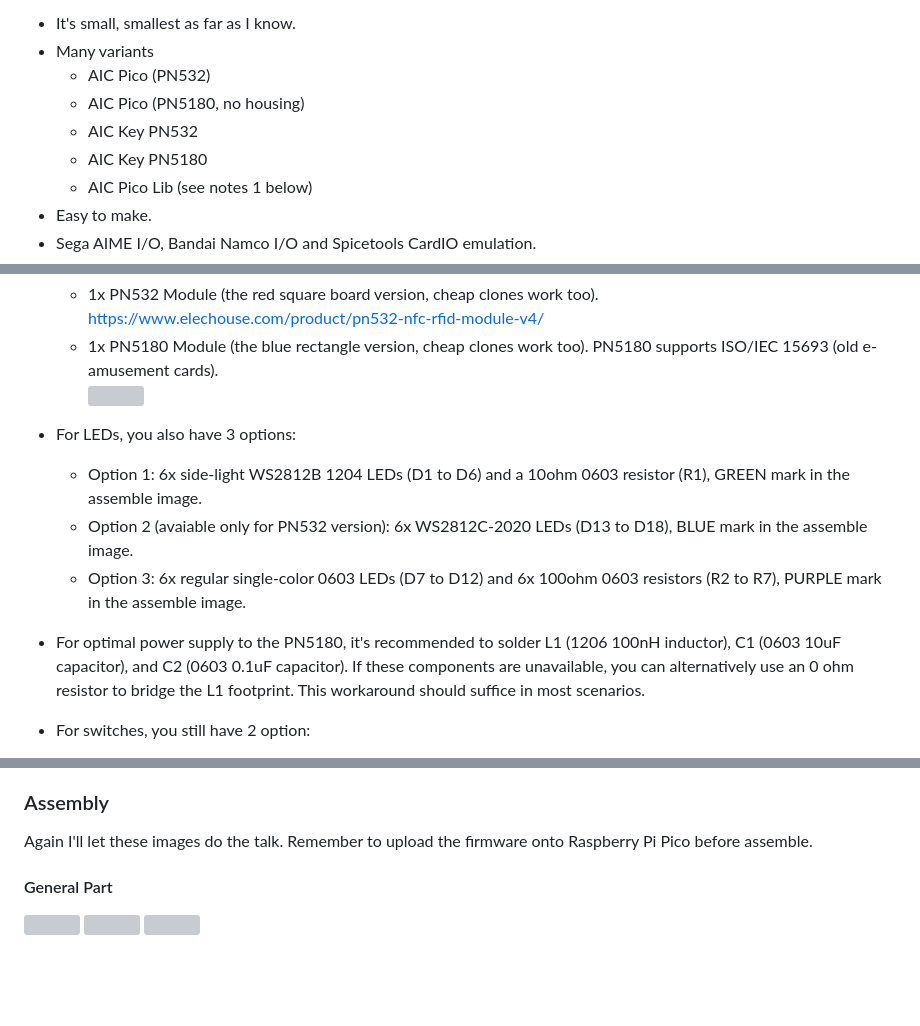
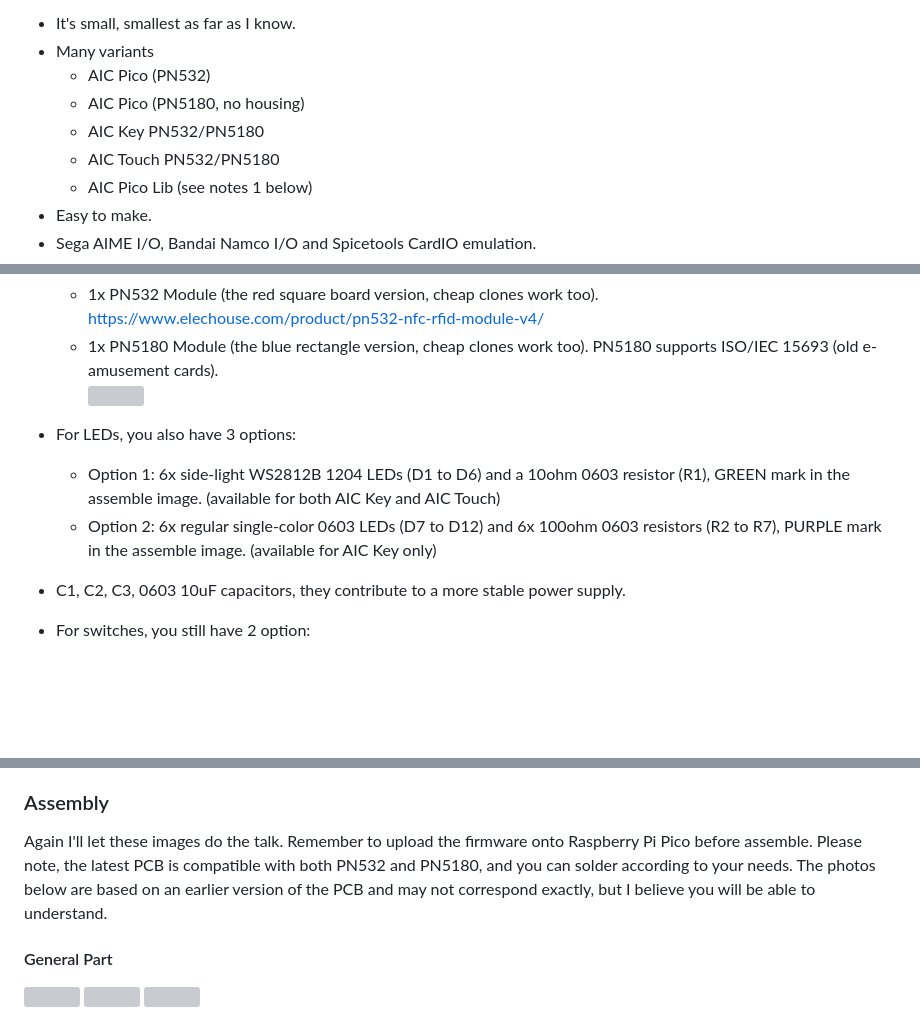
Before and after one commit to whowechina/aic_pico, a Markdown page: README.md, 3 parts joined by grey strips. GitHub-like rendering; blank space fills up the shorter version; grey boxes are pictures that could not be loaded.

```diff
--- a/README.md
+++ b/README.md
@@ -10,8 +10,8 @@
 * Many variants
   * AIC Pico (PN532)
   * AIC Pico (PN5180, no housing)
-  * AIC Key PN532
-  * AIC Key PN5180
+  * AIC Key PN532/PN5180
+  * AIC Touch PN532/PN5180
   * AIC Pico Lib (see notes 1 below)
 * Easy to make.
 * Sega AIME I/O, Bandai Namco I/O and Spicetools CardIO emulation.
@@ -132,11 +132,10 @@ AIC Key is a variation of the AIC Pico - a keypad is integrated. Much more diffi
     <img src="doc/pn5180.jpg" width="50%">
 
 * For LEDs, you also have 3 options:
-  * Option 1: 6x side-light WS2812B 1204 LEDs (D1 to D6) and a 10ohm 0603 resistor (R1), GREEN mark in the assemble image.
-  * Option 2 (avaiable only for PN532 version): 6x WS2812C-2020 LEDs (D13 to D18), BLUE mark in the assemble image.
-  * Option 3: 6x regular single-color 0603 LEDs (D7 to D12) and 6x 100ohm 0603 resistors (R2 to R7), PURPLE mark in the assemble image.
+  * Option 1: 6x side-light WS2812B 1204 LEDs (D1 to D6) and a 10ohm 0603 resistor (R1), GREEN mark in the assemble image. (available for both AIC Key and AIC Touch)
+  * Option 2: 6x regular single-color 0603 LEDs (D7 to D12) and 6x 100ohm 0603 resistors (R2 to R7), PURPLE mark in the assemble image. (available for AIC Key only)
 
-* For optimal power supply to the PN5180, it's recommended to solder L1 (1206 100nH inductor), C1 (0603 10uF capacitor), and C2 (0603 0.1uF capacitor). If these components are unavailable, you can alternatively use an 0 ohm resistor to bridge the L1 footprint. This workaround should suffice in most scenarios.
+* C1, C2, C3, 0603 10uF capacitors, they contribute to a more stable power supply.
 
 * For switches, you still have 2 option:
   * Option 1: 12x ALPS SKRRAAE010 low-profile TACT switch.
@@ -168,6 +167,7 @@ AIC Key is a variation of the AIC Pico - a keypad is integrated. Much more diffi
 
 ### Assembly
 Again I'll let these images do the talk. Remember to upload the firmware onto Raspberry Pi Pico before assemble.
+Please note, the latest PCB is compatible with both PN532 and PN5180, and you can solder according to your needs. The photos below are based on an earlier version of the PCB and may not correspond exactly, but I believe you will be able to understand.
 
 #### General Part
 <img src="doc/key_assemble_1a.jpg" width="30%">
```
Also changed, not shown: README_CN.md (+7 -7 lines).
